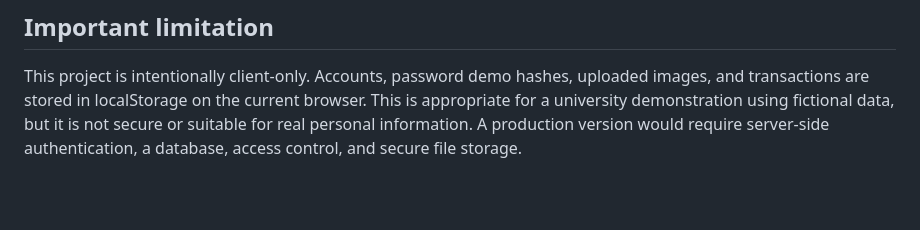
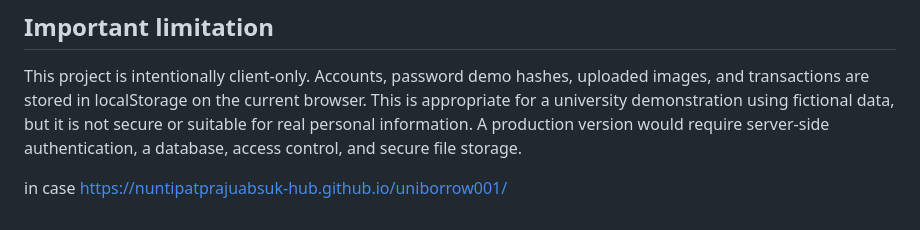
Before and after one commit to nuntipatprajuabsuk-hub/uniborrow001, a Markdown page: README.md, the part around the change. Rendered like a GitHub page; blank space fills up the shorter version.

```diff
--- a/README.md
+++ b/README.md
@@ -95,3 +95,6 @@ uniborrow/
 ## Important limitation
 
 This project is intentionally client-only. Accounts, password demo hashes, uploaded images, and transactions are stored in localStorage on the current browser. This is appropriate for a university demonstration using fictional data, but it is not secure or suitable for real personal information. A production version would require server-side authentication, a database, access control, and secure file storage.
+
+
+in case https://nuntipatprajuabsuk-hub.github.io/uniborrow001/
```
